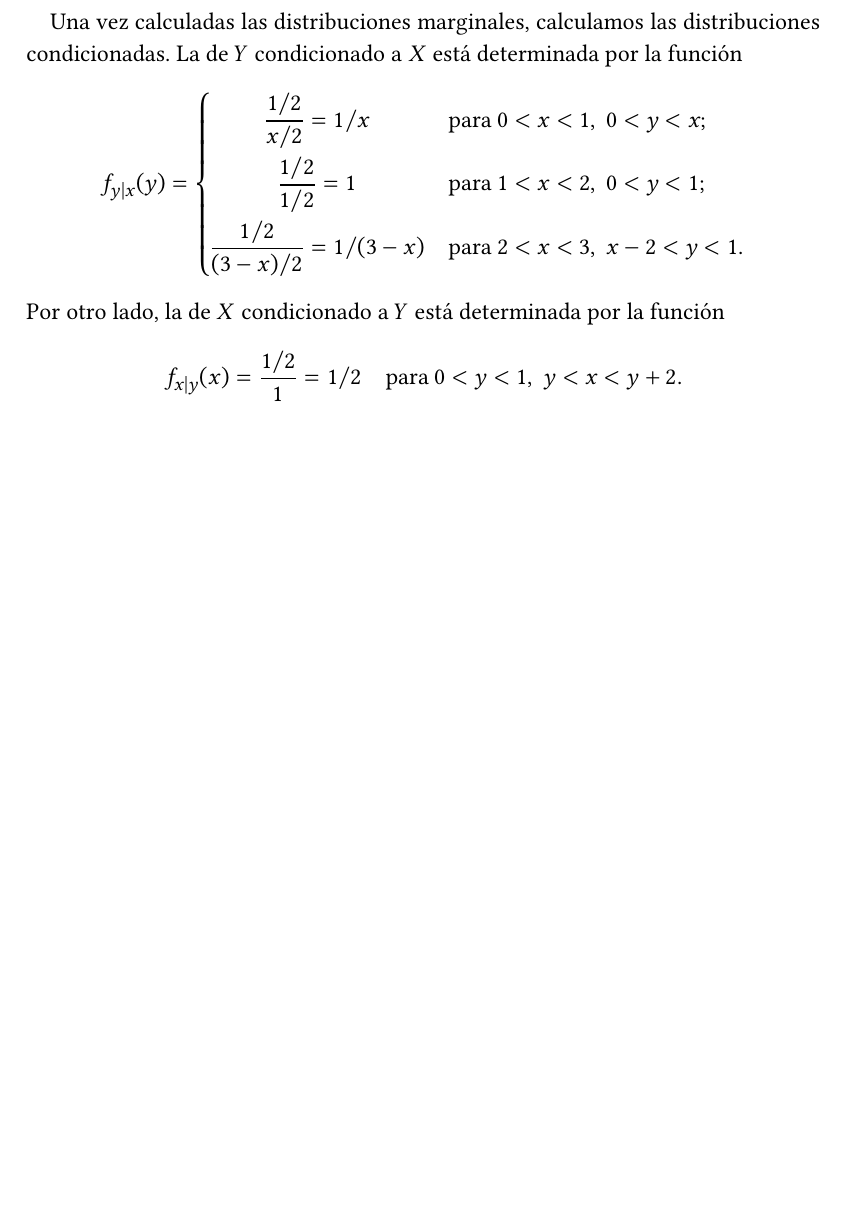
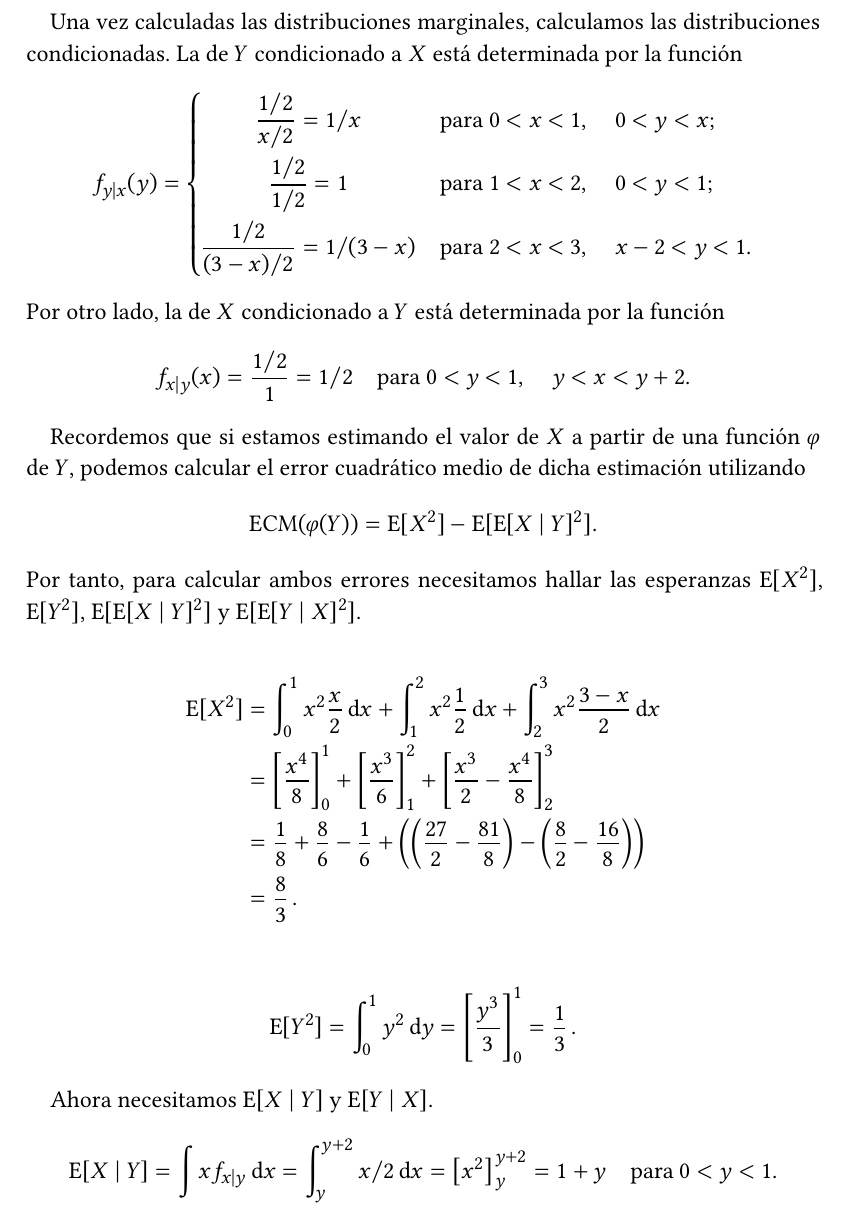
Before and after one commit to jmml97/prob-ejercicios, a LaTeX document (prob.e2.tex): part of page 2 of 2, cut so that both start at the same text, the shorter picture padded with empty space. Compiled offline with XeLaTeX.

Commit message:
Continúa

```diff
--- a/prob.e2.tex
+++ b/prob.e2.tex
@@ -191,16 +191,45 @@
   Una vez calculadas las distribuciones marginales, calculamos las distribuciones condicionadas. La de \(Y\) condicionado a \(X\) está determinada por la función
   \begin{align*}
     f_{y\mid x}(y) = \begin{dcases}
-      \hfil\frac{1/2}{x/2} = 1/x & \text{para } 0 < x < 1,\; 0 < y < x;\\
-      \hfil\frac{1/2}{1/2} = 1  & \text{para } 1 < x < 2,\; 0 < y < 1;\\
-      \frac{1/2}{(3-x)/2} = 1/(3-x) & \text{para } 2 < x < 3,\; x-2 < y < 1.
+      \hfil\frac{1/2}{x/2} = 1/x & \text{para } 0 < x < 1,\quad 0 < y < x;\\
+      \hfil\frac{1/2}{1/2} = 1  & \text{para } 1 < x < 2,\quad 0 < y < 1;\\
+      \frac{1/2}{(3-x)/2} = 1/(3-x) & \text{para } 2 < x < 3,\quad x-2 < y < 1.
     \end{dcases}
   \end{align*}
   Por otro lado, la de \(X\) condicionado a \(Y\) está determinada por la función
   \[
-    f_{x \mid y}(x) = \frac{1/2}{1} = 1/2 \quad\text{para } 0 < y < 1,\; y < x < y+2.
+    f_{x \mid y}(x) = \frac{1/2}{1} = 1/2 \quad\text{para } 0 < y < 1,\quad y < x < y+2.
   \]
 
+  Recordemos que si estamos estimando el valor de \(X\) a partir de una función \(\varphi\) de \(Y\), podemos calcular el error cuadrático medio de dicha estimación utilizando
+  \[
+    \operatorname{ECM}(\varphi(Y)) = \operatorname{E}[X^2] - \operatorname{E}[\operatorname{E}[X\mid Y]^2].
+  \]
+  Por tanto, para calcular ambos errores necesitamos hallar las esperanzas \(\operatorname{E}[X^2]\), \(\operatorname{E}[Y^2]\), \(\operatorname{E}[\operatorname{E}[X \mid Y]^2]\) y \(\operatorname{E}[\operatorname{E}[Y \mid X]^2]\).
+
+  \begin{align*}
+    \operatorname{E}[X^2] &= \int_0^1 x^2\frac{x}{2}\dif x
+       + \int_1^2 x^2\frac{1}{2} \dif x
+       + \int_2^3 x^2\frac{3-x}{2} \dif x\\
+      &= \left[\frac{x^4}{8}\right]^1_0
+       + \left[\frac{x^3}{6}\right]^2_1
+       + \left[\frac{x^3}{2} - \frac{x^4}{8}\right]^3_2\\
+      &= \frac{1}{8} + \frac{8}{6} - \frac{1}{6} + \left(
+        \left(\frac{27}{2} - \frac{81}{8}\right) - \left(\frac{8}{2} - \frac{16}{8}\right)
+      \right)\\
+      &= \frac{8}{3}\,.
+  \end{align*}
+
+  \begin{align*}
+    \operatorname{E}[Y^2] = \int_0^1 y^2\dif y
+       = \left[\frac{y^3}{3}\right]^1_0
+       = \frac{1}{3}\,.
+  \end{align*}
+
+  Ahora necesitamos \(\operatorname{E}[X \mid Y]\) y \(\operatorname{E}[Y \mid X]\).
+  \begin{align*}
+    \operatorname{E}[X \mid Y] = \int x f_{x\mid y} \dif x = \int_{y}^{y+2} x/2 \dif x = \big[x^2\big]^{y+2}_y = 1 +y \quad \text{para } 0 < y < 1.
+  \end{align*}
 \end{sol}
 
 \end{document}
```
